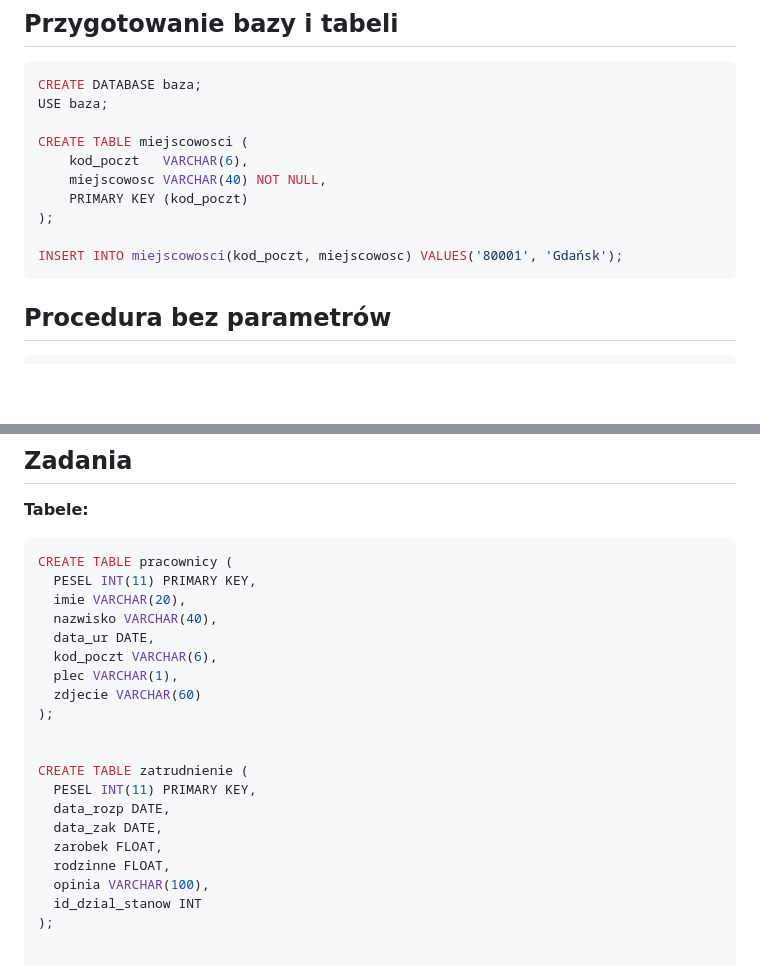
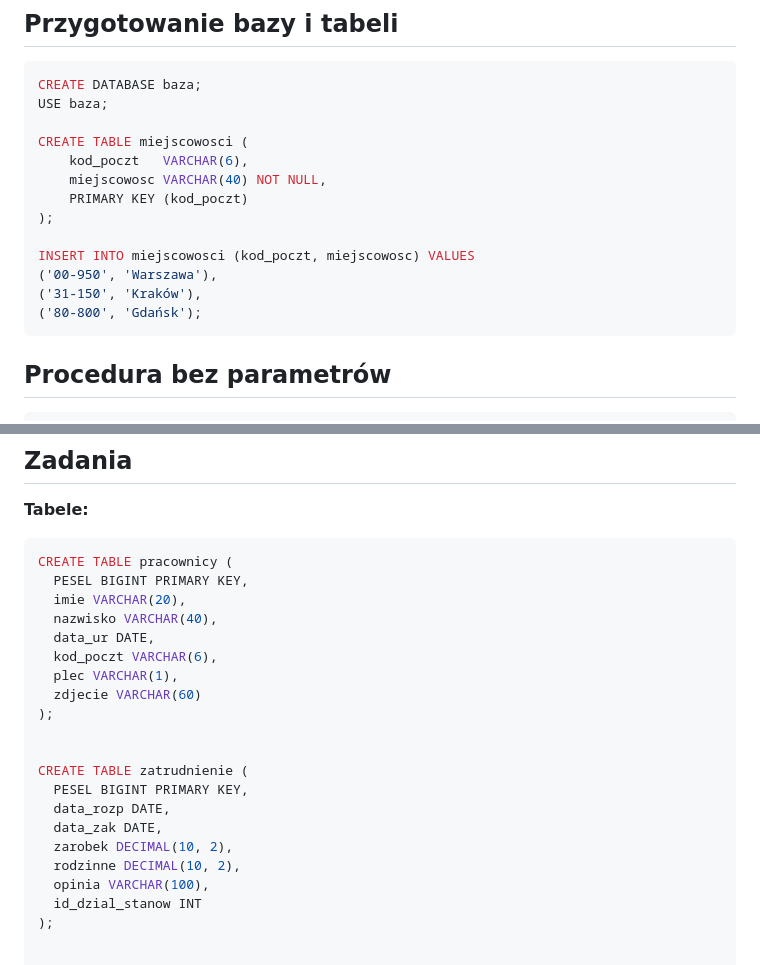
Before and after one commit to alanwnuczko/INF03, a Markdown page: SQL_Zapytania/procedury_skladowane.md, 2 parts joined by grey strips. Rendered like a GitHub page; blank space fills up the shorter version.

````diff
--- a/SQL_Zapytania/procedury_skladowane.md
+++ b/SQL_Zapytania/procedury_skladowane.md
@@ -14,7 +14,10 @@ CREATE TABLE miejscowosci (
     PRIMARY KEY (kod_poczt)
 );
 
-INSERT INTO miejscowosci(kod_poczt, miejscowosc) VALUES('80001', 'Gdańsk');
+INSERT INTO miejscowosci (kod_poczt, miejscowosc) VALUES
+('00-950', 'Warszawa'),
+('31-150', 'Kraków'),
+('80-800', 'Gdańsk');
 ```
 
 ## Procedura bez parametrów
@@ -80,7 +83,7 @@ SHOW PROCEDURE STATUS WHERE Db = 'baza';
 **Tabele:**
 ```sql
 CREATE TABLE pracownicy (
-  PESEL INT(11) PRIMARY KEY,
+  PESEL BIGINT PRIMARY KEY,
   imie VARCHAR(20),
   nazwisko VARCHAR(40),
   data_ur DATE,
@@ -91,11 +94,11 @@ CREATE TABLE pracownicy (
 
 
 CREATE TABLE zatrudnienie (
-  PESEL INT(11) PRIMARY KEY,
+  PESEL BIGINT PRIMARY KEY,
   data_rozp DATE,
   data_zak DATE,
-  zarobek FLOAT,
-  rodzinne FLOAT,
+  zarobek DECIMAL(10, 2),
+  rodzinne DECIMAL(10, 2),
   opinia VARCHAR(100),
   id_dzial_stanow INT
 );
````
Also changed, not shown: other parts of SQL_Zapytania/procedury_skladowane.md (+62 -21 lines).
